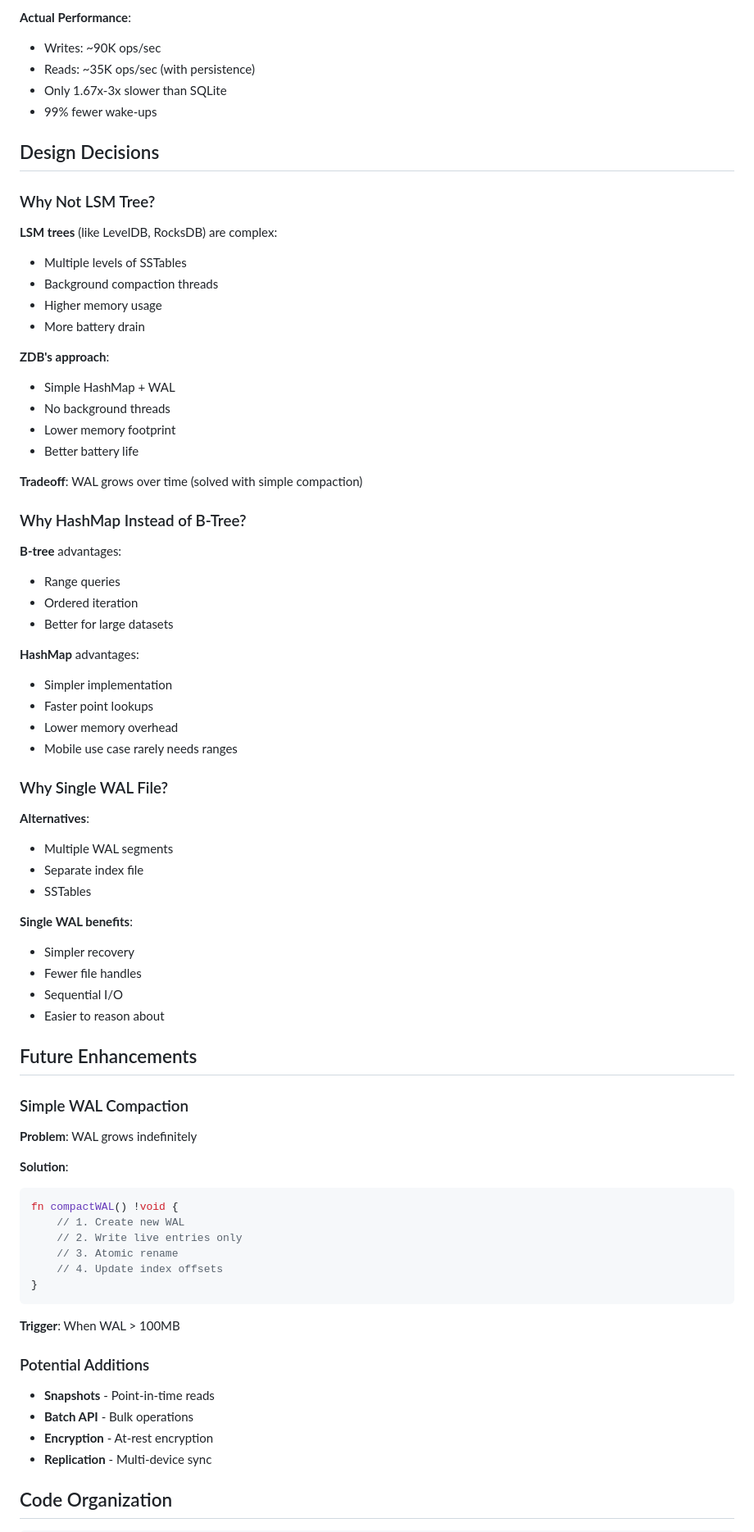
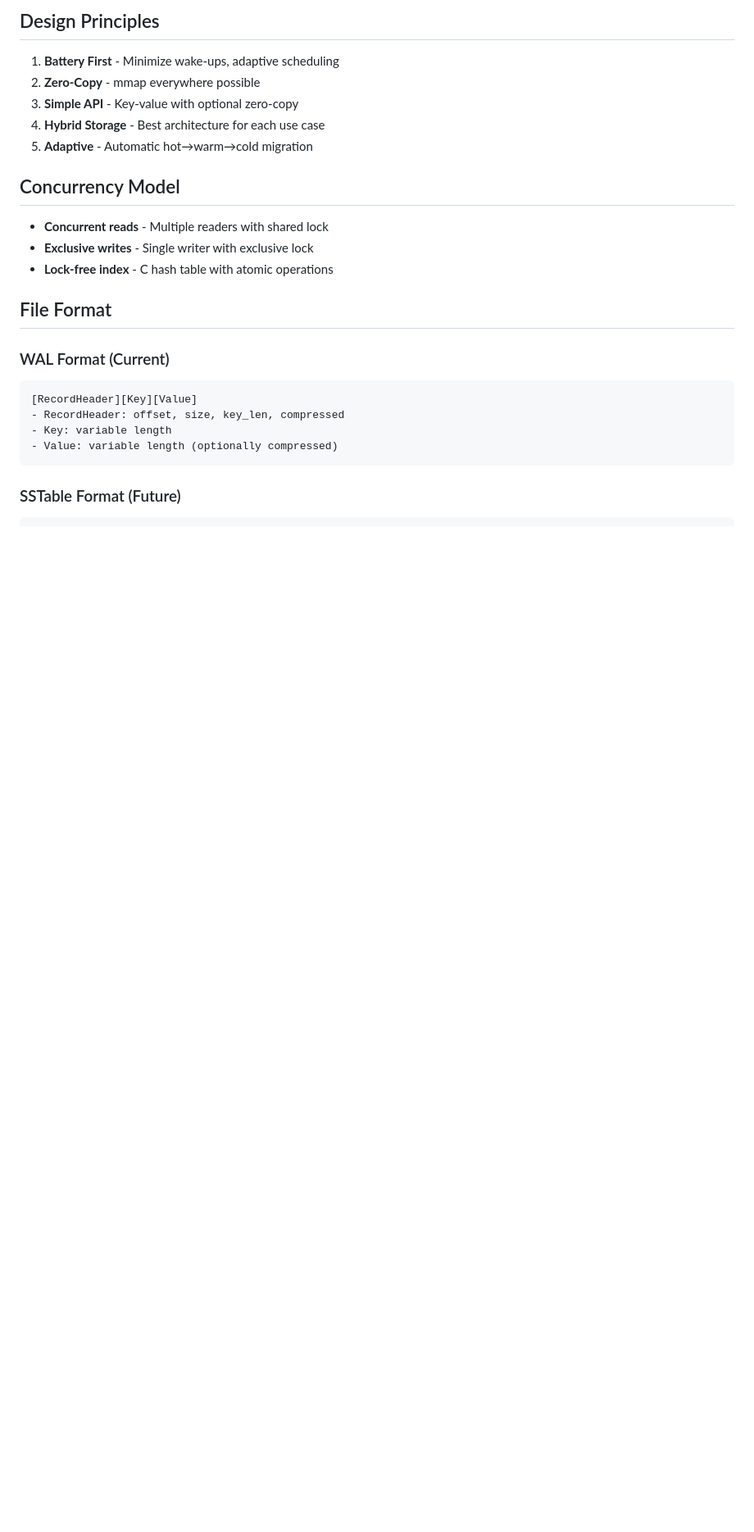
Before and after one commit to AmritRai1234/ZDB, a Markdown page: ARCHITECTURE.md, the part around one of its changes. Shown at 82% size. GitHub-like rendering; blank space fills up the shorter version.

````diff
--- a/ARCHITECTURE.md
+++ b/ARCHITECTURE.md
@@ -159,79 +127,27 @@ struct Entry {
 
-**Actual Performance**:
-- Writes: ~90K ops/sec
-- Reads: ~35K ops/sec (with persistence)
-- Only 1.67x-3x slower than SQLite
-- 99% fewer wake-ups
+## Design Principles
 
-## Design Decisions
+1. **Battery First** - Minimize wake-ups, adaptive scheduling
+2. **Zero-Copy** - mmap everywhere possible
+3. **Simple API** - Key-value with optional zero-copy
+4. **Hybrid Storage** - Best architecture for each use case
+5. **Adaptive** - Automatic hot→warm→cold migration
 
-### Why Not LSM Tree?
+## Concurrency Model
 
-**LSM trees** (like LevelDB, RocksDB) are complex:
-- Multiple levels of SSTables
-- Background compaction threads
-- Higher memory usage
-- More battery drain
+- **Concurrent reads** - Multiple readers with shared lock
+- **Exclusive writes** - Single writer with exclusive lock
+- **Lock-free index** - C hash table with atomic operations
 
-**ZDB's approach**:
-- Simple HashMap + WAL
-- No background threads
-- Lower memory footprint
-- Better battery life
+## File Format
 
-**Tradeoff**: WAL grows over time (solved with simple compaction)
-
-### Why HashMap Instead of B-Tree?
-
-**B-tree** advantages:
-- Range queries
-- Ordered iteration
-- Better for large datasets
-
-**HashMap** advantages:
-- Simpler implementation
-- Faster point lookups
-- Lower memory overhead
-- Mobile use case rarely needs ranges
-
-### Why Single WAL File?
-
-**Alternatives**:
-- Multiple WAL segments
-- Separate index file
-- SSTables
-
-**Single WAL benefits**:
-- Simpler recovery
-- Fewer file handles
-- Sequential I/O
-- Easier to reason about
-
-## Future Enhancements
-
-### Simple WAL Compaction
-
-**Problem**: WAL grows indefinitely
-
-**Solution**:
-```zig
-fn compactWAL() !void {
-    // 1. Create new WAL
-    // 2. Write live entries only
-    // 3. Atomic rename
-    // 4. Update index offsets
-}
+### WAL Format (Current)
+```
+[RecordHeader][Key][Value]
+- RecordHeader: offset, size, key_len, compressed
+- Key: variable length
+- Value: variable length (optionally compressed)
 ```
 
-**Trigger**: When WAL > 100MB
-
-### Potential Additions
-
-- **Snapshots** - Point-in-time reads
-- **Batch API** - Bulk operations
-- **Encryption** - At-rest encryption
-- **Replication** - Multi-device sync
-
-## Code Organization
-
+### SSTable Format (Future)
 ```
````
Also changed, not shown: other parts of ARCHITECTURE.md (+130 -153 lines).
